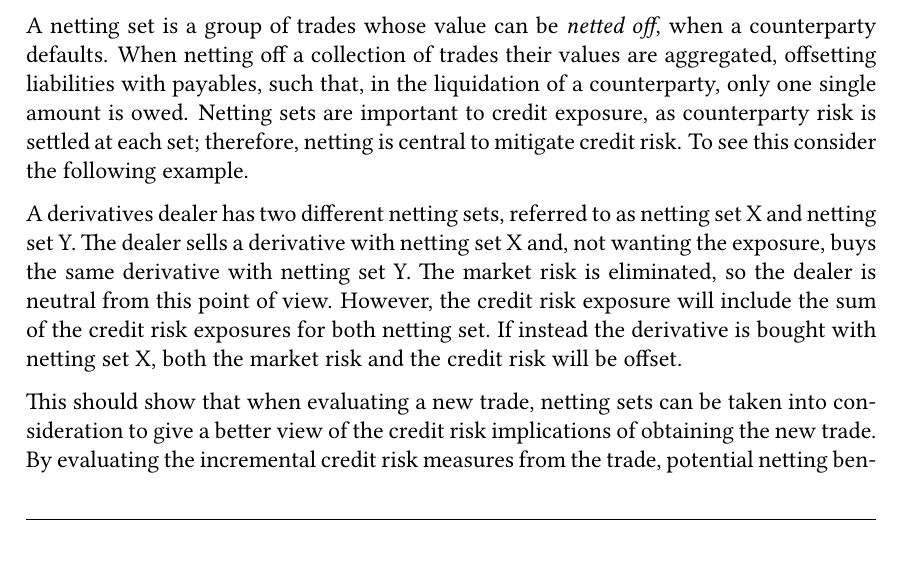
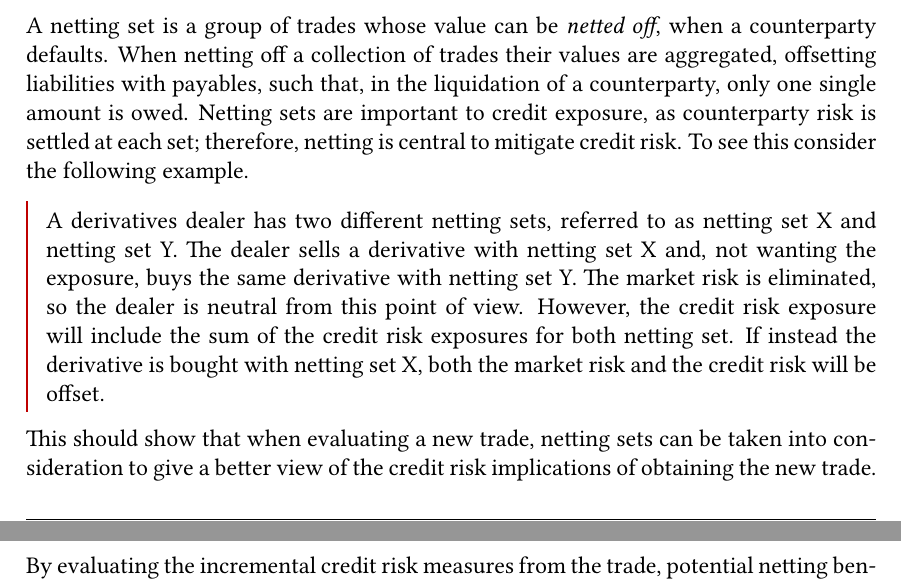
Before and after one commit to sebastianbaltser/master-thesis, a LaTeX thesis (thesis/main.tex, which reads thesis/content/body-matter/counterparty-credit-risk/credit-risk-mitigation.tex): part of page 6 of 74 before the commit and two parts of pages 6 and 7 of 74 after it, the two joined at a grey line, cut so that both start at the same text. Compiled offline with pdfLaTeX.

Commit message:
Use example environment

```diff
--- a/thesis/content/body-matter/counterparty-credit-risk/credit-risk-mitigation.tex
+++ b/thesis/content/body-matter/counterparty-credit-risk/credit-risk-mitigation.tex
@@ -34,6 +34,7 @@
         therefore, netting is central to mitigate credit risk.
         To see this consider the following example.
 
+        \begin{example}
         A derivatives dealer has two different netting sets,
         referred to as netting set X and netting set Y.
         The dealer sells a derivative with netting set X and,
@@ -43,6 +44,7 @@
         for both netting set.
         If instead the derivative is bought with netting set X,
         both the market risk and the credit risk will be offset.
+        \end{example}
 
         This should show that when evaluating a new trade,
         netting sets can be taken into consideration to give a better view
```
